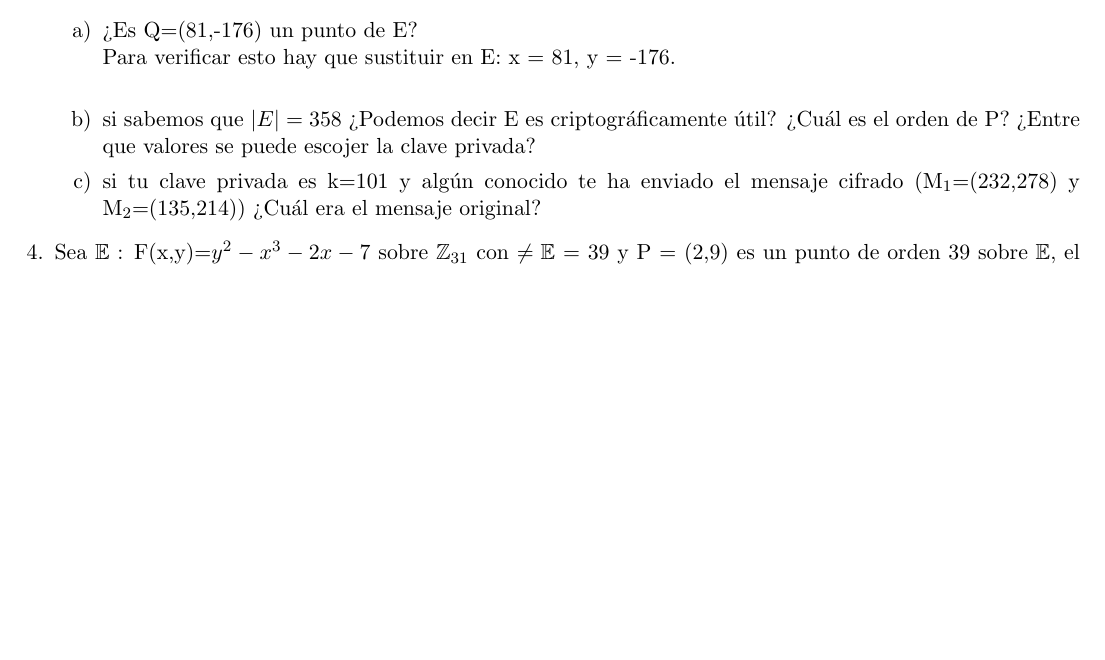
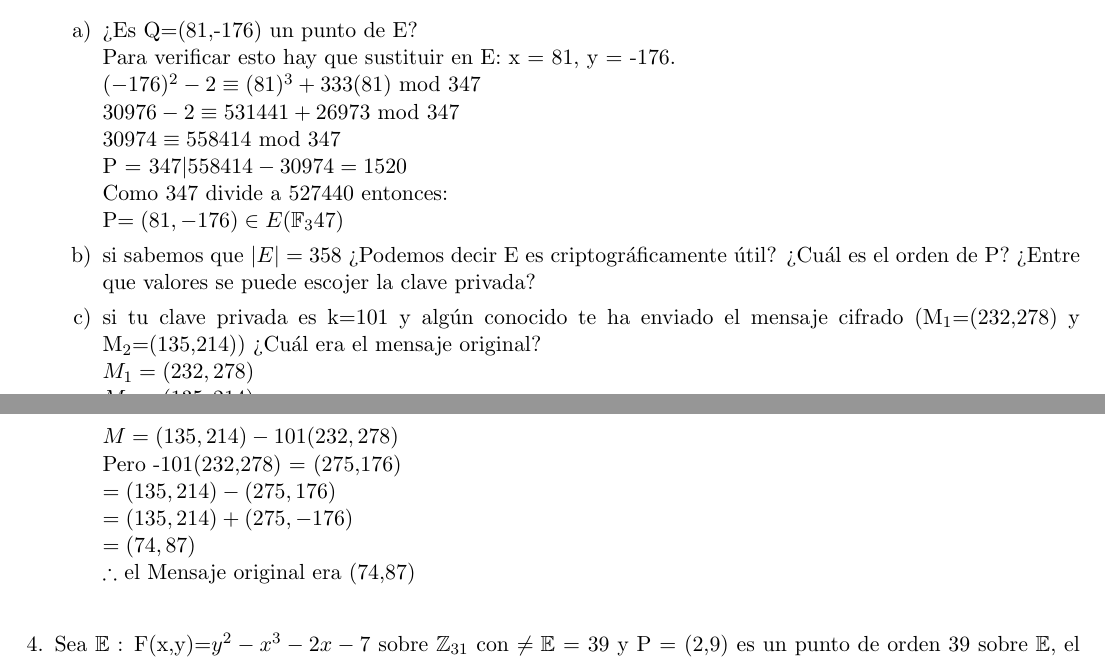
Before and after one commit to DiegoRosado9615/CurvasElipticas, a LaTeX problem sheet (Tarea3/Reporte.tex): part of page 2 of 4 before the commit and two parts of pages 2 and 3 of 4 after it, the two joined at a grey line, cut so that both start at the same text, the shorter picture padded with empty space. Compiled offline with pdfLaTeX.

Commit message:
Falta 2 y 3b

```diff
--- a/Tarea3/Reporte.tex
+++ b/Tarea3/Reporte.tex
@@ -175,10 +175,30 @@ Puntos:\\ $O$, (1,32),
 \begin{itemize}
 \item[a)] ¿Es Q=(81,-176) un punto de E?\\
 Para verificar esto hay que sustituir en E: x = 81, y = -176.\\
-
+$(-176)^2 -2 \equiv (81)^3 +333(81)$ mod 347\\
+$30976-2 \equiv 531441+26973$ mod 347\\
+$30974 \equiv 558414$ mod 347\\
+P = $347 | 558414 -30974 = 1520$\\
+Como 347 divide a 527440 entonces:\\
+P$=(81,-176) \in E(\mathbb{F}_347)$
 \item[b)] si sabemos que $|E| = 358$ ¿Podemos decir E es criptográficamente útil?
 ¿Cuál es el orden de P? ¿Entre que valores se puede escojer la clave privada?
-\item[c)] si tu clave privada es k=101 y algún conocido te ha enviado el mensaje cifrado (M$_1$=(232,278) y M$_2$=(135,214)) ¿Cuál era el mensaje original?
+
+
+
+
+
+\item[c)] si tu clave privada es k=101 y algún conocido te ha enviado el mensaje cifrado (M$_1$=(232,278) y M$_2$=(135,214)) ¿Cuál era el mensaje original?\\
+$M_1=(232,278)$\\
+$M_2=(135,214)$\\
+k=101\\
+Utilizando la expresión $M=M_2 - kM_1$\\
+$M=(135,214)-101(232,278)$\\
+Pero  -101(232,278) = (275,176)\\
+$=(135,214)-(275,176)$\\
+$=(135,214)+(275,-176)$\\
+$=(74,87)$\\
+$\therefore$ el Mensaje original era (74,87)\\
 \end{itemize}
 \item Sea $\mathbb{E}$ : F(x,y)=$y^{2}-x^{3}-2x-7$ sobre $\mathbb{Z}_{31}$ con $\neq \mathbb{E}$ = 39 y P = (2,9) es un punto de orden 39 sobre $\mathbb{E}$, el ECIES simplifado definido sobre $\mathbb{E}$ tiene $\mathbb{Z}^{*}_{31}$ como espacio de texto plano, supongamos que la clave privada es m = 8.
 \begin{itemize}
```
Also changed, not shown: Tarea3/Reporte.pdf.
